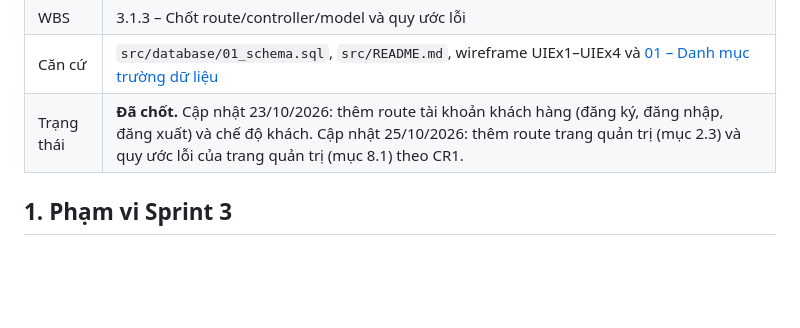
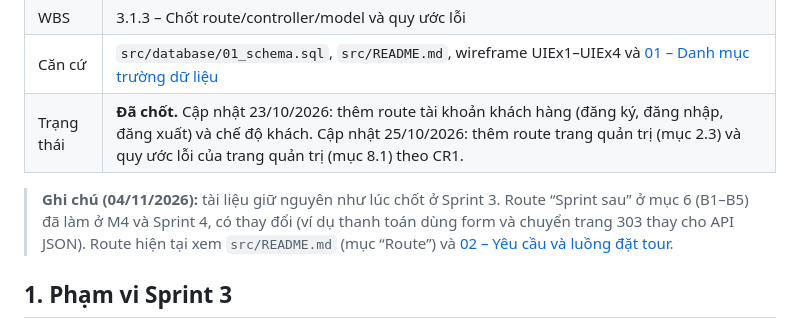
Before and after one commit to kannar04/LocalTour_Project, a Markdown page: docs/sprint3/03-route-va-quy-uoc-loi.md, the part around the change. Drawn GitHub-style; blank space fills up the shorter version.

```diff
--- a/docs/sprint3/03-route-va-quy-uoc-loi.md
+++ b/docs/sprint3/03-route-va-quy-uoc-loi.md
@@ -6,6 +6,8 @@
 | WBS | 3.1.3 – Chốt route/controller/model và quy ước lỗi |
 | Căn cứ | `src/database/01_schema.sql`, `src/README.md`, wireframe UIEx1–UIEx4 và [01 – Danh mục trường dữ liệu](01-truong-du-lieu.md) |
 | Trạng thái | **Đã chốt.** Cập nhật 23/10/2026: thêm route tài khoản khách hàng (đăng ký, đăng nhập, đăng xuất) và chế độ khách. Cập nhật 25/10/2026: thêm route trang quản trị (mục 2.3) và quy ước lỗi của trang quản trị (mục 8.1) theo CR1. |
+
+> **Ghi chú (04/11/2026):** tài liệu giữ nguyên như lúc chốt ở Sprint 3. Route “Sprint sau” ở mục 6 (B1–B5) đã làm ở M4 và Sprint 4, có thay đổi (ví dụ thanh toán dùng form và chuyển trang 303 thay cho API JSON). Route hiện tại xem `src/README.md` (mục “Route”) và [02 – Yêu cầu và luồng đặt tour](../sprint4/02-yeu-cau-va-luong-dat-tour.md).
 
 ## 1. Phạm vi Sprint 3
 
```
Also changed, not shown: docs/sprint3/01-truong-du-lieu.md (+2 -0 lines), docs/sprint3/02-luoc-do-du-lieu.md (+2 -0 lines).
